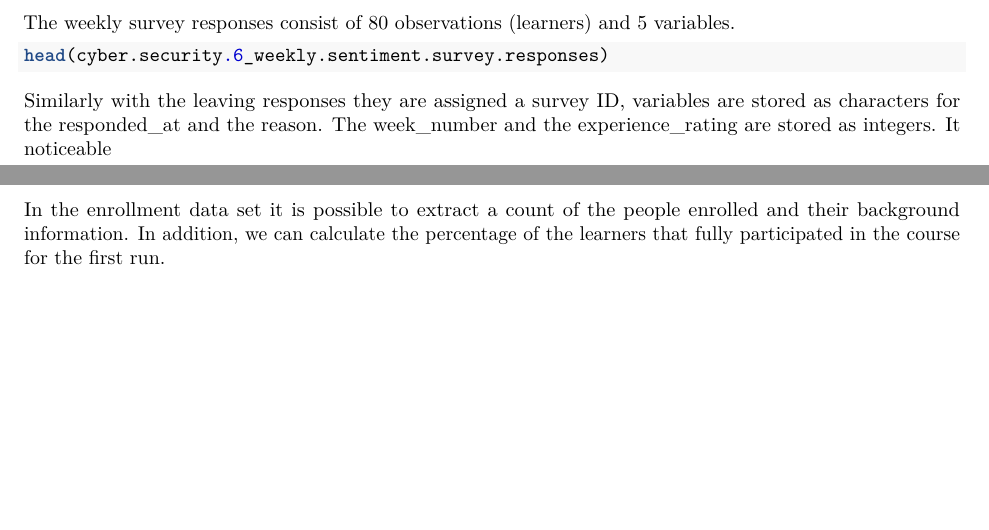
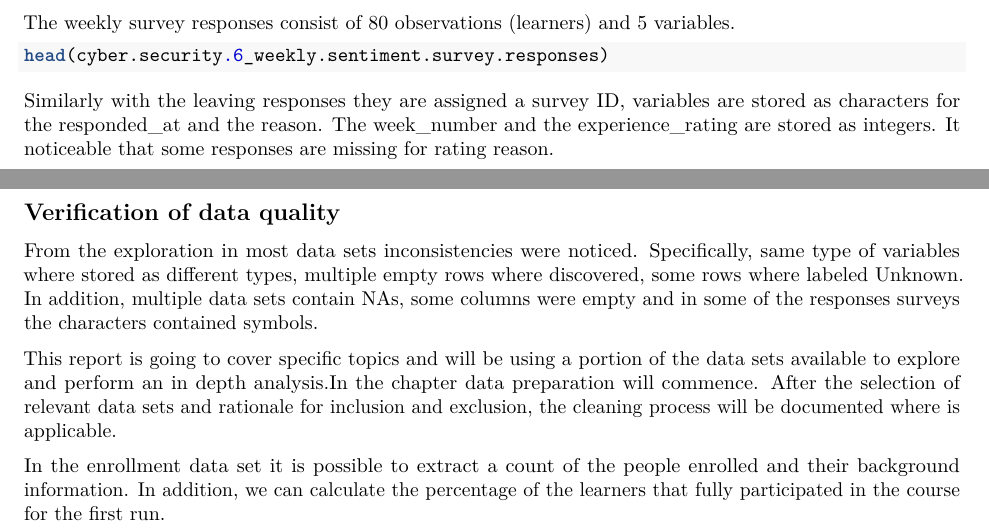
Before and after one commit to AngelosNikolas/LearnProject, an R Markdown document (reports/FLReport.Rmd): two parts of pages 3 and 4 of 4, joined at a grey line, cut so that both start at the same text, the shorter picture padded with empty space. Rendered offline with R 4.5, knitr and Pandoc, then LaTeX, with nearby package versions; the code chunks are not run, so their results and figures are left out.

Commit message:
Finished the data exploration chapter and added some corrections

````diff
--- a/reports/FLReport.Rmd
+++ b/reports/FLReport.Rmd
@@ -110,6 +110,11 @@ The weekly survey responses consist of 80 observations (learners) and 5 variable
 ```{r}
 head(cyber.security.6_weekly.sentiment.survey.responses)
 ```
-Similarly with the leaving responses they are assigned a survey ID,  variables are stored as characters for the responded_at and the reason. The week_number and the experience_rating are stored as integers. It noticeable
+Similarly with the leaving responses they are assigned a survey ID,  variables are stored as characters for the responded_at and the reason. The week_number and the experience_rating are stored as integers. It noticeable that some responses are missing for rating reason.
+
+## Verification of data quality
+From the exploration in most data sets inconsistencies were noticed. Specifically, same type of variables where stored as different types, multiple empty rows where discovered, some rows where labeled Unknown. In addition, multiple data sets contain NAs, some columns were empty and in some of the responses surveys the characters contained symbols.
+
+This report is going to cover specific topics and will be using a portion of the data sets available to explore and perform an in depth analysis.In the chapter data preparation will commence. After the selection of relevant data sets and rationale for inclusion and exclusion, the cleaning process will be documented where is applicable.
 
 In the enrollment data set it is possible to extract a count of the people enrolled and their background information. In addition, we can calculate the percentage of the learners that fully participated in the course for the first run.
````
